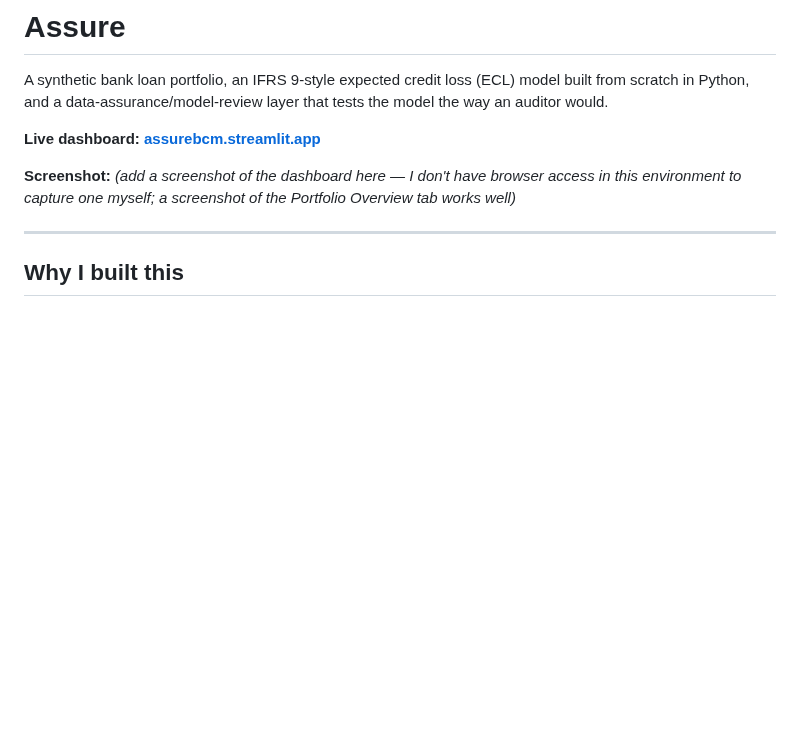
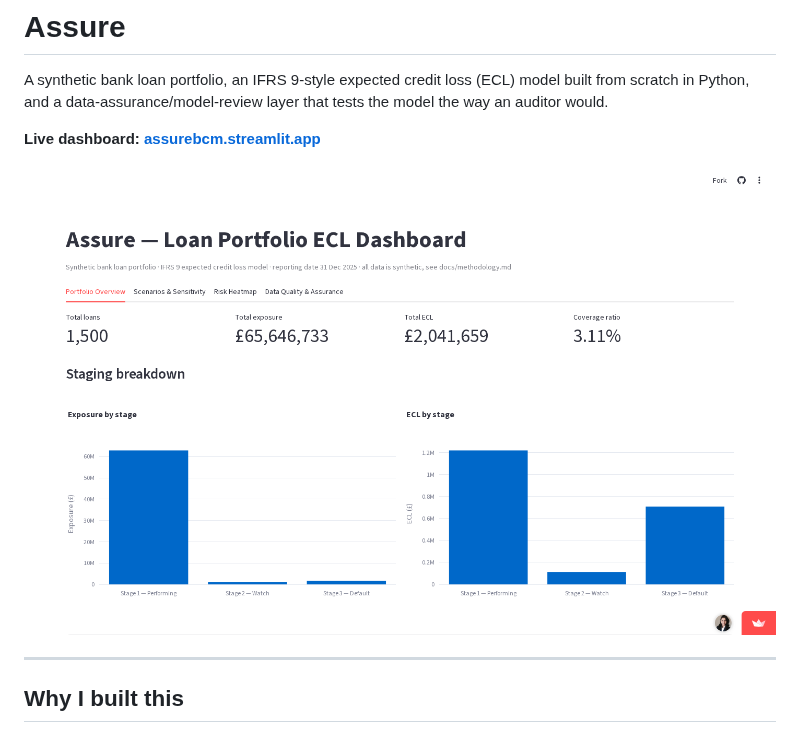
Before and after one commit to VAishwaryaSingh/Assure, a Markdown page: README.md, the part around the change. Drawn GitHub-style; pictures changed too: docs/dashboard_screenshot.png (added); blank space fills up the shorter version.

Commit message:
Add dashboard screenshot to README (Phase 8)
Captured directly from the live Streamlit Community Cloud deployment
(headless Chromium via Playwright), replacing the placeholder note.

Co-Authored-By: Claude Sonnet 5 <noreply@anthropic.com>
Claude-Session: https://claude.ai/code/session_01UVTdXZeGd5wGk629gHsaM5

```diff
--- a/README.md
+++ b/README.md
@@ -6,9 +6,7 @@ the way an auditor would.
 
 **Live dashboard: [assurebcm.streamlit.app](https://assurebcm.streamlit.app/)**
 
-**Screenshot:** *(add a screenshot of the dashboard here — I don't have browser
-access in this environment to capture one myself; a screenshot of the Portfolio
-Overview tab works well)*
+![Assure dashboard — Portfolio Overview tab](docs/dashboard_screenshot.png)
 
 ---
 
```
